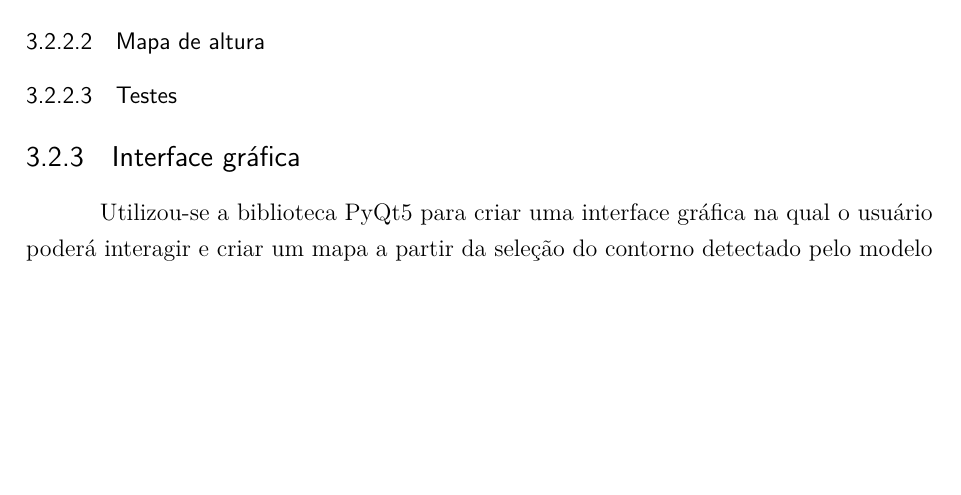
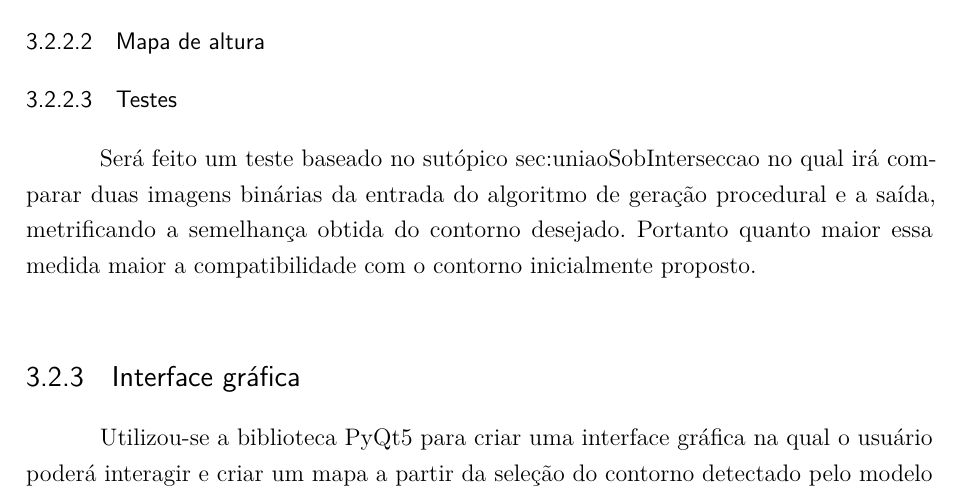
Before and after one commit to Lds20k/senac-tcc, a LaTeX thesis (latex/main.tex, which reads latex/implementacao.tex): part of page 50 of 61, cut so that both start at the same text, the shorter picture padded with empty space. Compiled offline with pdfLaTeX.

Commit message:
feat: testes

```diff
--- a/latex/implementacao.tex
+++ b/latex/implementacao.tex
@@ -40,7 +40,7 @@ Usou-se como base para a geração procedural do mapa o artigo \hyperref[sec:ger
 
 \subsubsection{Testes}
 
-
+Será feito um teste baseado no sutópico \hyperref[união sob intersecção]{sec:uniaoSobInterseccao} no qual irá comparar duas imagens binárias da entrada do algoritmo de geração procedural e a saída, metrificando a semelhança obtida do contorno desejado. Portanto quanto maior essa medida maior a compatibilidade com o contorno inicialmente proposto.
 
 \subsection{Interface gráfica}
 
```
Also changed, not shown: latex/segmentacao.tex (+1 -0 lines).
